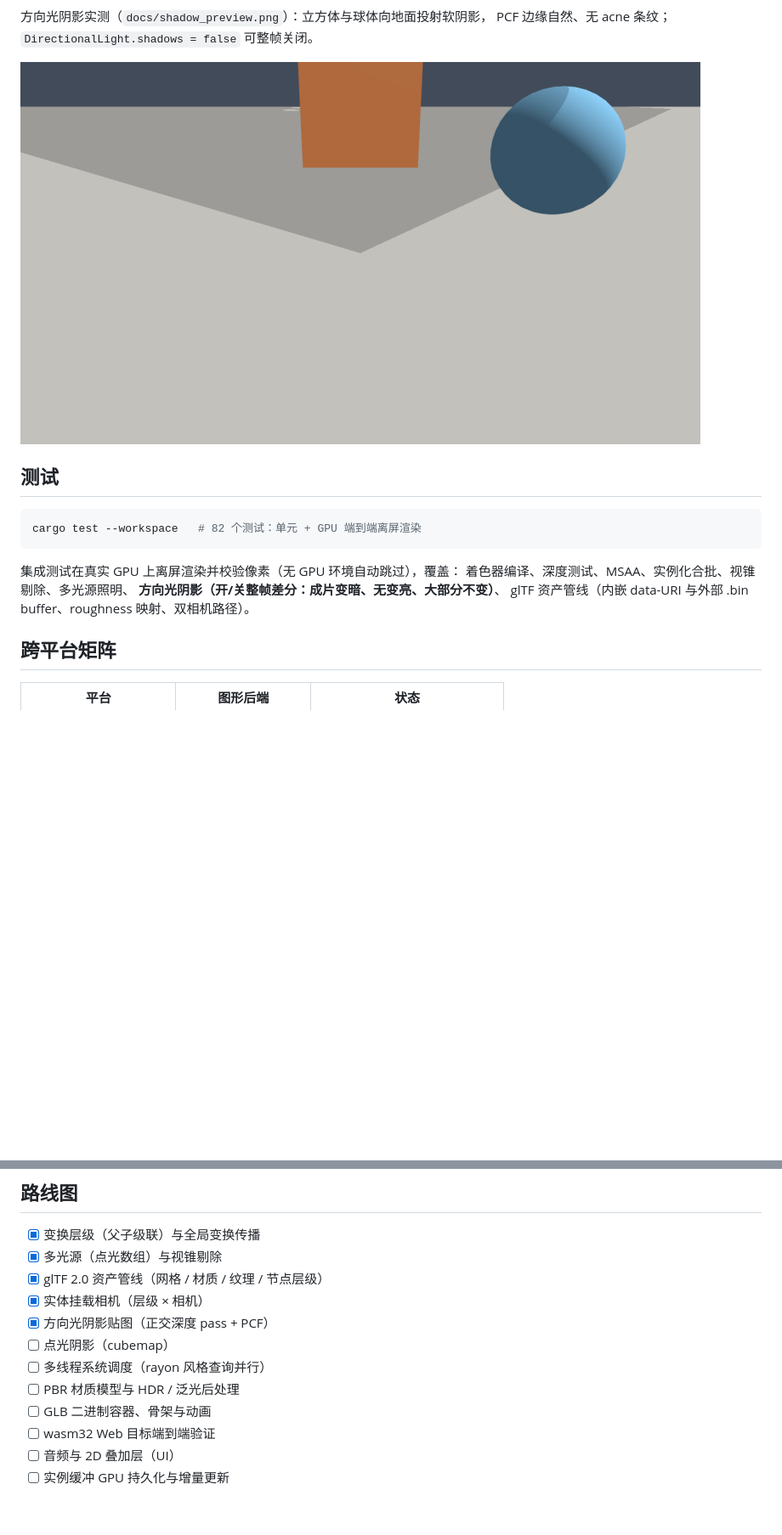
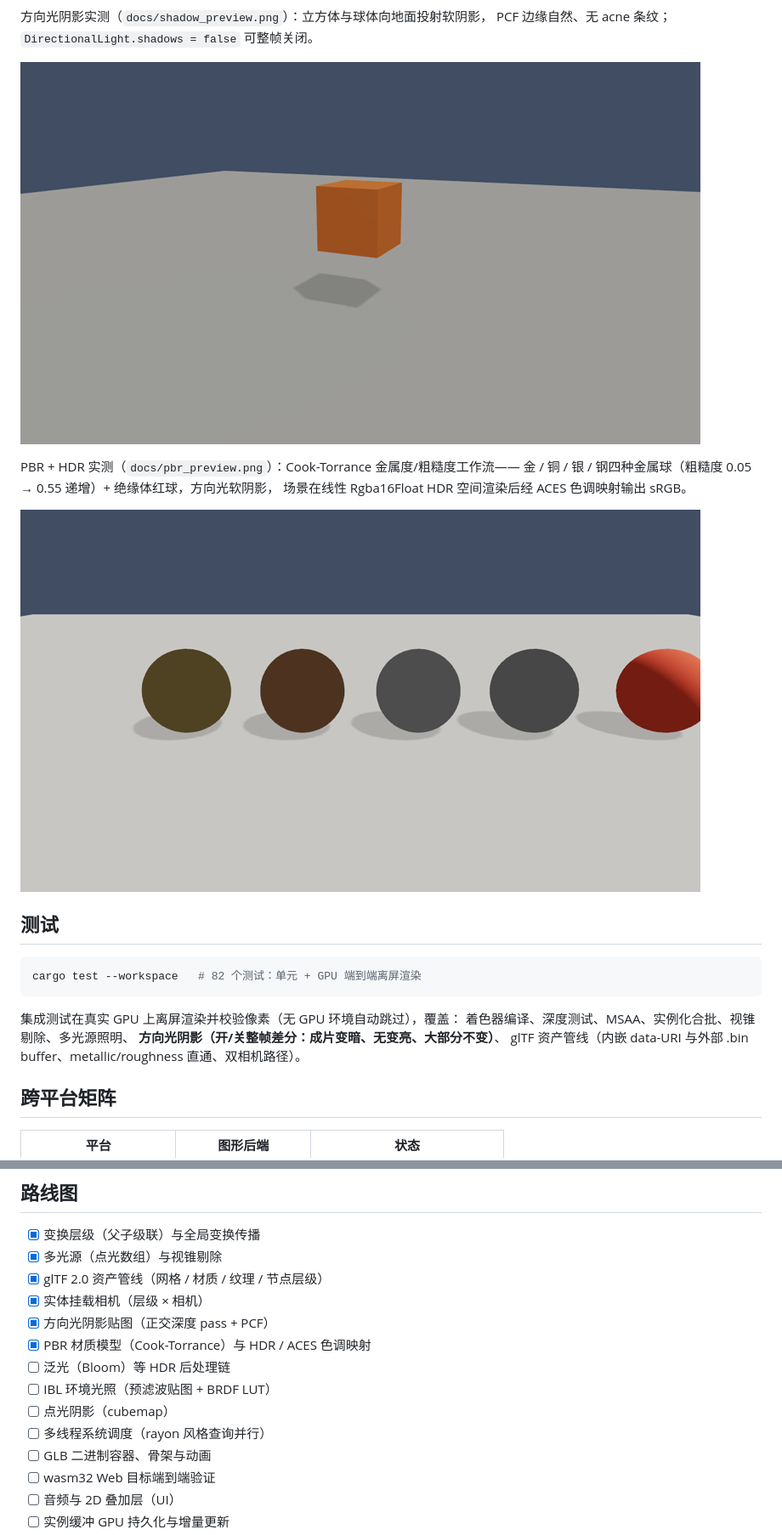
Before and after one commit to Ricardo-Kaslana/iris-engine, a Markdown page: README.md, 2 parts joined by grey strips. Shown at 85% size. Drawn GitHub-style; pictures changed too: docs/pbr_preview.png (added), docs/shadow_preview.png; blank space fills up the shorter version.

````diff
--- a/README.md
+++ b/README.md
@@ -162,6 +163,12 @@ PCF 边缘自然、无 acne 条纹；`DirectionalLight.shadows = false` 可整
 
 ![方向光阴影](docs/shadow_preview.png)
 
+PBR + HDR 实测（`docs/pbr_preview.png`）：Cook-Torrance 金属度/粗糙度工作流——
+金 / 铜 / 银 / 钢四种金属球（粗糙度 0.05 → 0.55 递增）+ 绝缘体红球，方向光软阴影，
+场景在线性 Rgba16Float HDR 空间渲染后经 ACES 色调映射输出 sRGB。
+
+![PBR + HDR 渲染](docs/pbr_preview.png)
+
 ## 测试
 
 ```sh
@@ -171,7 +178,7 @@ cargo test --workspace   # 82 个测试：单元 + GPU 端到端离屏渲染
 集成测试在真实 GPU 上离屏渲染并校验像素（无 GPU 环境自动跳过），覆盖：
 着色器编译、深度测试、MSAA、实例化合批、视锥剔除、多光源照明、
 **方向光阴影（开/关整帧差分：成片变暗、无变亮、大部分不变）**、
-glTF 资产管线（内嵌 data-URI 与外部 .bin buffer、roughness 映射、双相机路径）。
+glTF 资产管线（内嵌 data-URI 与外部 .bin buffer、metallic/roughness 直通、双相机路径）。
 
 ## 跨平台矩阵
 
@@ -189,9 +196,11 @@ glTF 资产管线（内嵌 data-URI 与外部 .bin buffer、roughness 映射、
 - [x] glTF 2.0 资产管线（网格 / 材质 / 纹理 / 节点层级）
 - [x] 实体挂载相机（层级 × 相机）
 - [x] 方向光阴影贴图（正交深度 pass + PCF）
+- [x] PBR 材质模型（Cook-Torrance）与 HDR / ACES 色调映射
+- [ ] 泛光（Bloom）等 HDR 后处理链
+- [ ] IBL 环境光照（预滤波贴图 + BRDF LUT）
 - [ ] 点光阴影（cubemap）
 - [ ] 多线程系统调度（rayon 风格查询并行）
-- [ ] PBR 材质模型与 HDR / 泛光后处理
 - [ ] GLB 二进制容器、骨架与动画
 - [ ] wasm32 Web 目标端到端验证
 - [ ] 音频与 2D 叠加层（UI）
````
Also changed, not shown: other parts of README.md (+3 -2 lines), ARCHITECTURE.md (+46 -23 lines), 16 other files.
